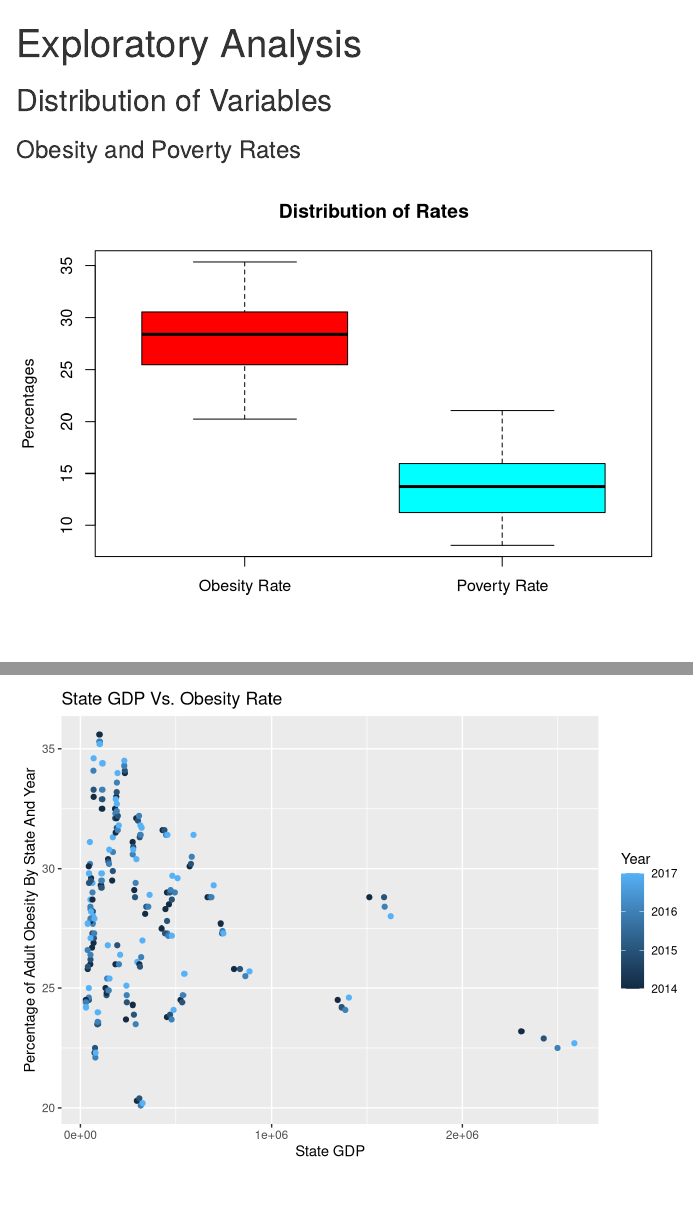
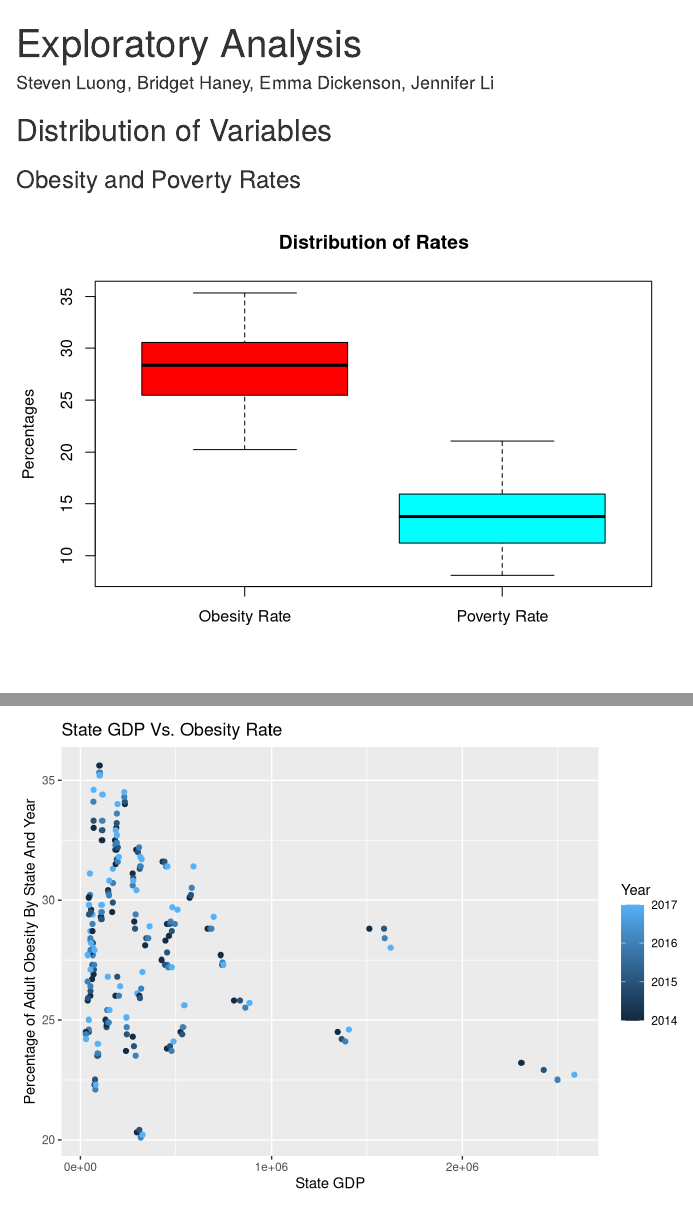
Before and after one commit to stluongXD/obesity, an R Markdown document (Exploratory Analysis/exploratory.Rmd): the page in a window 1100 px wide, from its top, and a second part further down, joined at a grey line. Rendered offline with R 4.5, knitr and Pandoc, with nearby package versions.

Commit message:
knitted the html

```diff
--- a/Exploratory Analysis/exploratory.Rmd
+++ b/Exploratory Analysis/exploratory.Rmd
@@ -1,5 +1,6 @@
 ---
 title: "Exploratory Analysis"
+author: "Steven Luong, Bridget Haney, Emma Dickenson, Jennifer Li"
 output: html_document
 ---
 
```
Also changed, not shown: Exploratory Analysis/exploratory.html.
